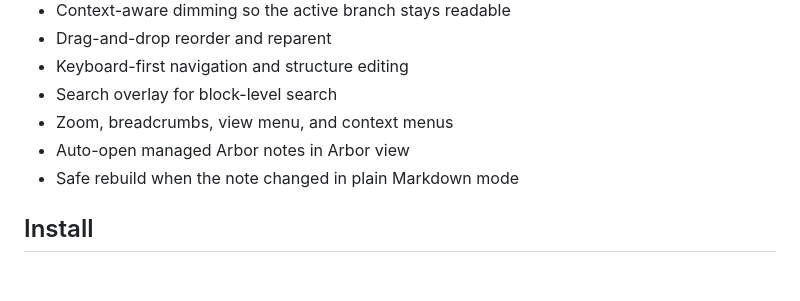
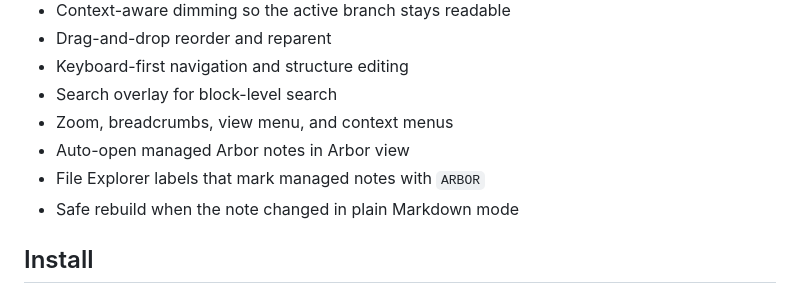
Before and after one commit to Kpyruy/Arbor, a Markdown page: README.md, the part around the change. GitHub-like rendering.

Commit message:
docs: explain Arbor File Explorer labels

```diff
--- a/README.md
+++ b/README.md
@@ -46,6 +46,7 @@ Arbor is not a canvas, mind map, or whiteboard. It is still note editing, just w
 - Search overlay for block-level search
 - Zoom, breadcrumbs, view menu, and context menus
 - Auto-open managed Arbor notes in Arbor view
+- File Explorer labels that mark managed notes with `ARBOR`
 - Safe rebuild when the note changed in plain Markdown mode
 
 ## Install
```
Also changed, not shown: docs/manual-qa.md (+7 -0 lines).
